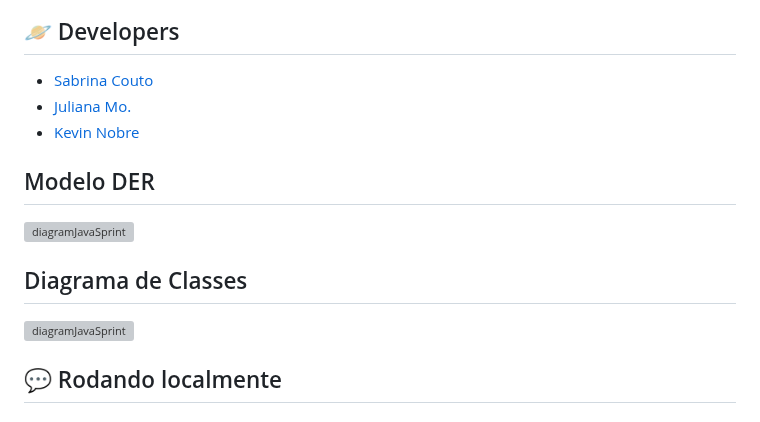
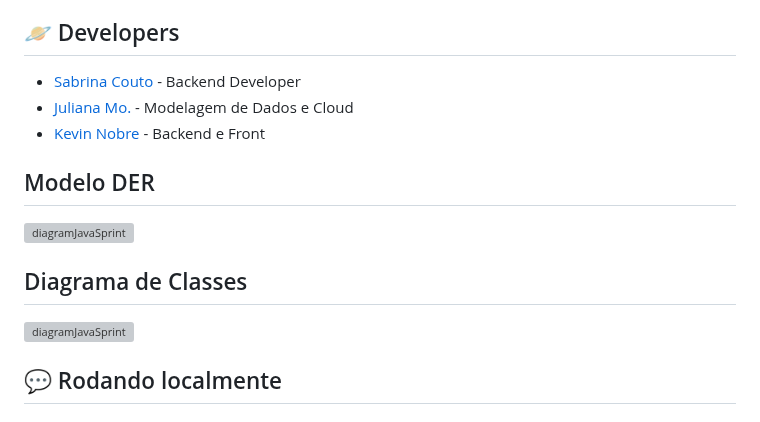
Before and after one commit to sabrinacouto/SmartoothAI-API, a Markdown page: README.md, the part around one of its changes. Drawn GitHub-style; grey boxes are pictures that could not be loaded.

```diff
--- a/README.md
+++ b/README.md
@@ -9,9 +9,9 @@ Neste repositório encontra-se a API responsável pelo gerenciamento de profissi
 
 ## 🪐 Developers
 
-- [Sabrina Couto](https://github.com/sabrinacouto)
-- [Juliana Mo.](https://github.com/julianamo93)
-- [Kevin Nobre](https://github.com/KevinNobre)
+- [Sabrina Couto](https://github.com/sabrinacouto) - Backend Developer
+- [Juliana Mo.](https://github.com/julianamo93) - Modelagem de Dados e Cloud
+- [Kevin Nobre](https://github.com/KevinNobre) - Backend e Front
 
 ## Modelo DER
 
```
Also changed, not shown: other parts of README.md (+2 -2 lines).
